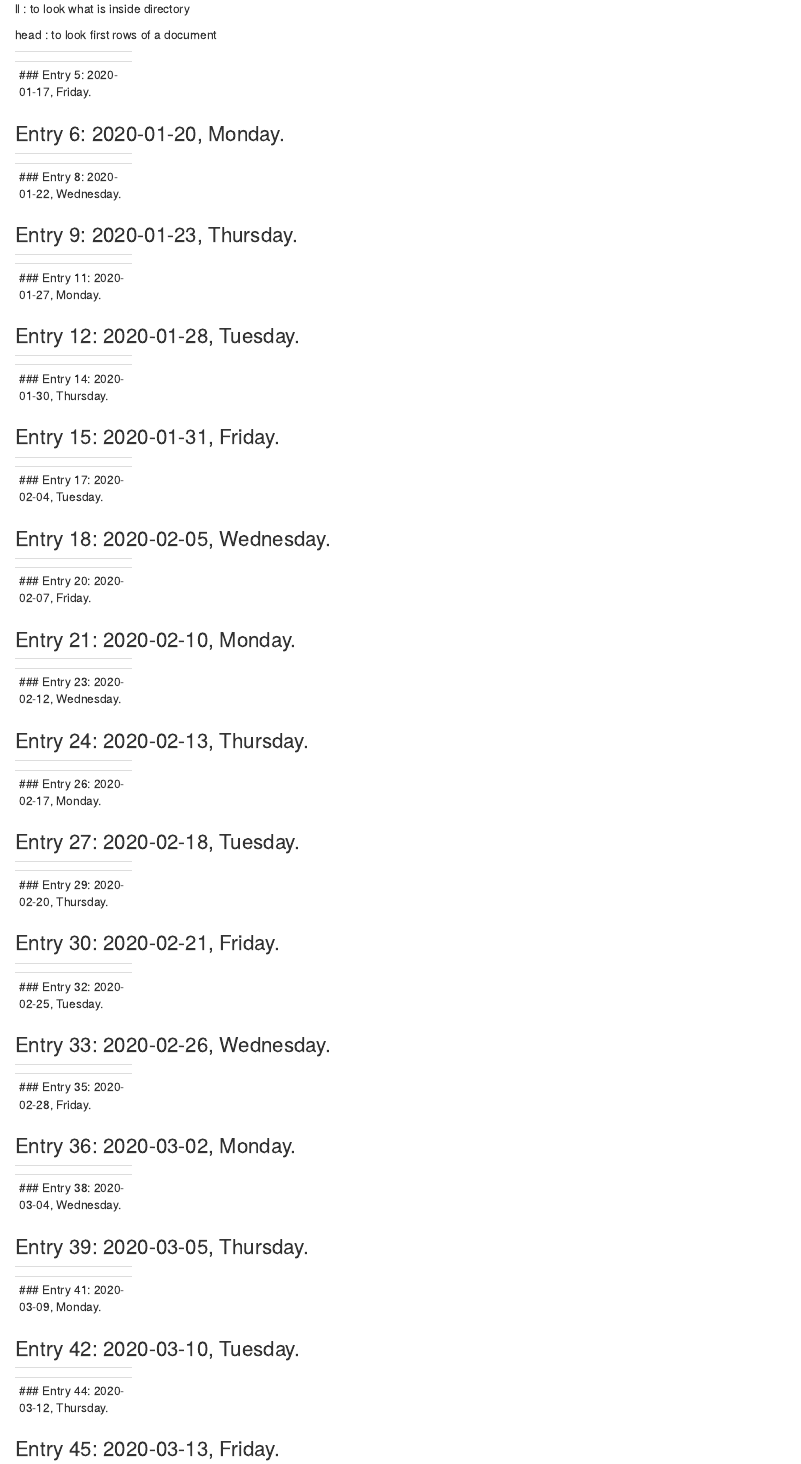
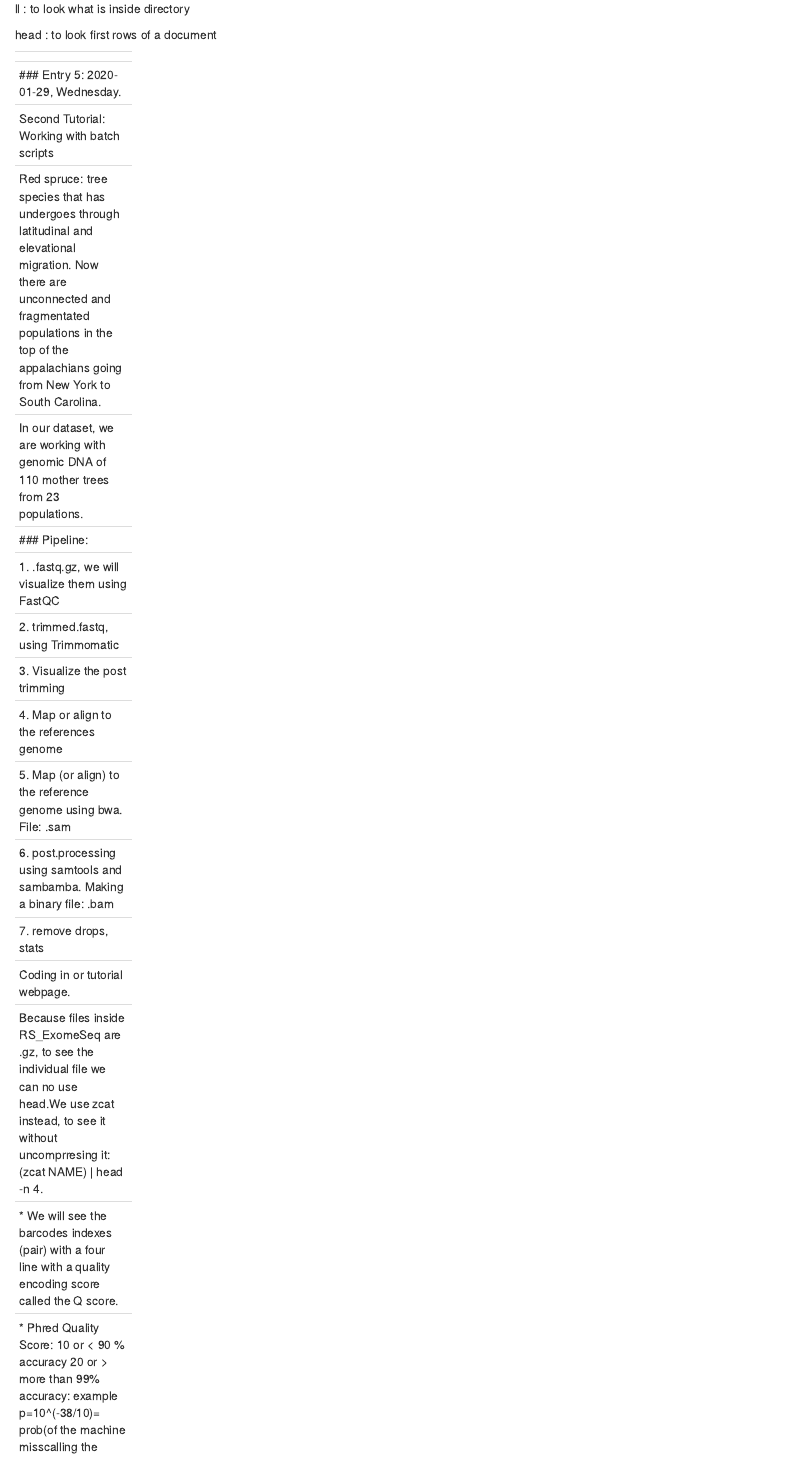
Before and after one commit to JorgeRuizArocho/Ecological_Genomics_2020, an R Markdown document (Ecological Genomics Notebook.Rmd): the page in a window 1100 px wide, from 3700 px down. Rendered offline with R 4.5, knitr and Pandoc, with nearby package versions.

Commit message:
29 class

```diff
--- a/Ecological Genomics Notebook.Rmd
+++ b/Ecological Genomics Notebook.Rmd
@@ -238,7 +238,41 @@ head : to look first rows of a document
 <div id='id-section5'/>
 
 
-### Entry 5: 2020-01-17, Friday.
+### Entry 5: 2020-01-29, Wednesday.
+
+Second Tutorial: Working with batch scripts
+
+Red spruce: tree species that has undergoes through latitudinal and elevational migration. Now there are unconnected and fragmentated populations in the top of the appalachians going from New York to South Carolina.
+
+In our dataset, we are working with genomic DNA of 110 mother trees from 23 populations.
+
+### Pipeline:
+
+1. .fastq.gz, we will visualize them using FastQC
+
+2. trimmed.fastq, using Trimmomatic
+
+3. Visualize the post trimming
+
+4. Map or align to the references genome
+
+5. Map (or align) to the reference genome using bwa. File: .sam
+
+6. post.processing using samtools and sambamba. Making a binary file: .bam
+
+7. remove drops, stats
+
+Coding in or tutorial webpage.
+
+Because files inside RS_ExomeSeq are .gz, to see the individual file we can no use head.We use zcat instead, to see it without uncomprresing it: (zcat NAME) | head -n 4.
+
+* We will see the barcodes indexes (pair) with a four line with a quality encoding score called the Q score.
+
+* Phred Quality Score: 10 or < 90 % accuracy 20 or > more than 99% accuracy: example p=10^(-38/10)= prob(of the machine misscalling the nucleotide on the loci) = 0.0038.
+
+
+
+
 
 
 
```
Also changed, not shown: Ecological-Genomics-Notebook.html, Ecological Genomics Notebook.Rmd (2 more changed lines).
